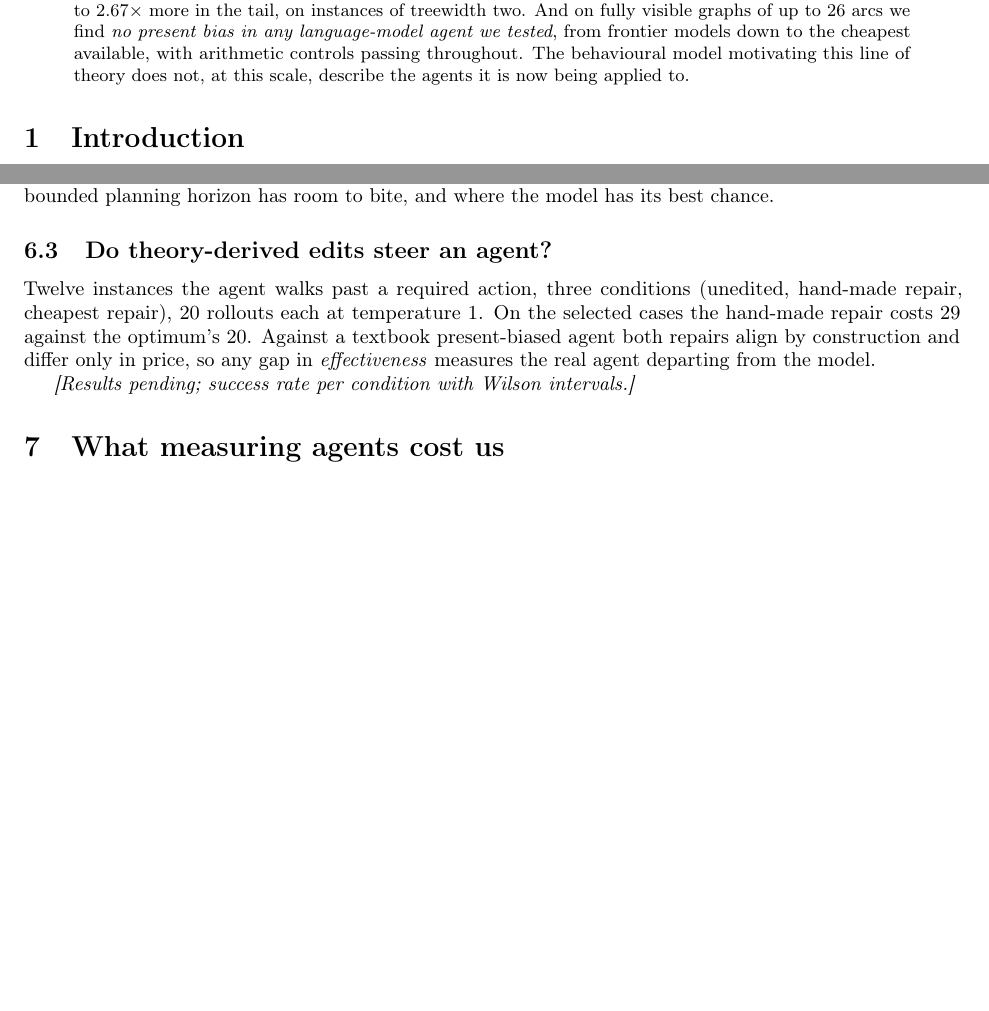
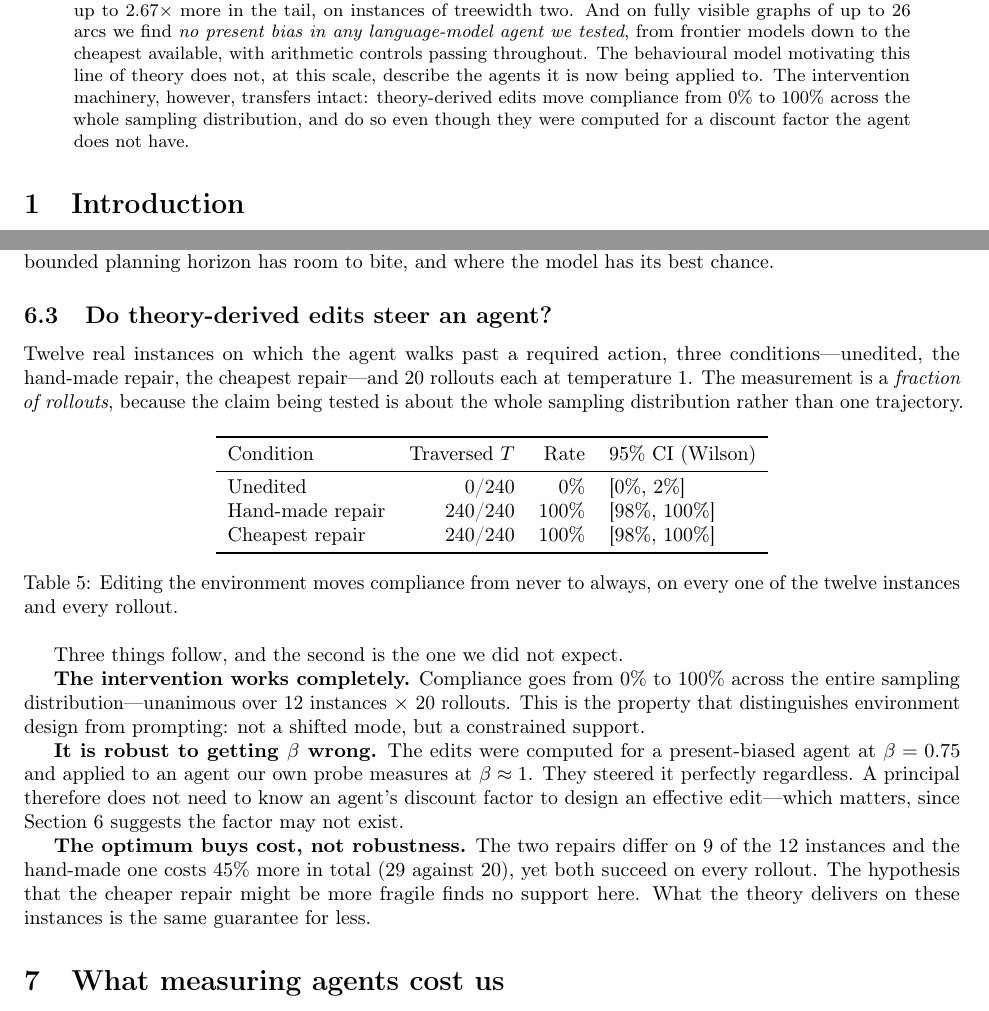
Before and after one commit to yudementiev/NudgeBench, a LaTeX paper (paper/mcta_bench.tex): two parts of pages 1 and 4 of 5 before the commit and two parts of pages 1 and 4 of 6 after it, joined at a grey line, cut so that both start at the same text, the shorter picture padded with empty space. Compiled offline with pdfLaTeX.

Commit message:
Fill in E4: the machinery transfers even though the premise does not
Twelve real instances, three conditions, 20 rollouts each at
temperature 1. Compliance goes 0/240 unedited to 240/240 under either
repair - unanimous across every instance and every rollout. That is the
property environment design is supposed to have and prompting does not:
a constrained support, not a shifted mode.

Two things came out that we had not planned for.

The edits are robust to getting beta wrong. They were computed for a
present-biased agent at beta = 0.75 and applied to one our own probe
measures at beta ~ 1, and steered it perfectly anyway. A principal does
not need to know an agent's discount factor to design an effective edit
- which matters here, since the factor may not exist.

The optimum buys cost, not robustness. The two repairs differ on 9 of 12
instances and the hand-made one costs 45% more, yet both succeed on
every rollout. The hypothesis that the cheaper repair might be more
fragile finds no support, so what the theory delivers on these instances
is the same guarantee for less rather than a stronger one.

Also corrects the abstract, which said "a third of our workflow
families" where the measurement is two of seven, and which still framed
the paper as three results with the premise as the last word.

LaTeX recompiles clean at six pages.

Co-Authored-By: Claude Opus 5 <noreply@anthropic.com>

```diff
--- a/paper/mcta_bench.tex
+++ b/paper/mcta_bench.tex
@@ -60,7 +60,10 @@ instances of treewidth two. And on fully visible graphs of up to 26 arcs we find
 \emph{no present bias in any language-model agent we tested}, from frontier models
 down to the cheapest available, with arithmetic controls passing throughout. The
 behavioural model motivating this line of theory does not, at this scale, describe
-the agents it is now being applied to.
+the agents it is now being applied to. The intervention machinery, however,
+transfers intact: theory-derived edits move compliance from $0\%$ to $100\%$ across
+the whole sampling distribution, and do so even though they were computed for a
+discount factor the agent does not have.
 \end{abstract}
 
 \section{Introduction}
@@ -310,14 +313,46 @@ best chance.
 
 \subsection{Do theory-derived edits steer an agent?}
 
-Twelve instances the agent walks past a required action, three conditions
-(unedited, hand-made repair, cheapest repair), 20 rollouts each at temperature
-$1$. On the selected cases the hand-made repair costs 29 against the optimum's 20.
-Against a textbook present-biased agent both repairs align by construction and
-differ only in price, so any gap in \emph{effectiveness} measures the real agent
-departing from the model.
+Twelve real instances on which the agent walks past a required action, three
+conditions---unedited, the hand-made repair, the cheapest repair---and 20 rollouts
+each at temperature $1$. The measurement is a \emph{fraction of rollouts}, because
+the claim being tested is about the whole sampling distribution rather than one
+trajectory.
 
-\emph{[Results pending; success rate per condition with Wilson intervals.]}
+\begin{table}[h]
+\centering
+\begin{tabular}{lrrl}
+\toprule
+Condition & Traversed $T$ & Rate & 95\% CI (Wilson) \\
+\midrule
+Unedited                 & 0/240   &   0\% & [0\%, 2\%] \\
+Hand-made repair         & 240/240 & 100\% & [98\%, 100\%] \\
+Cheapest repair          & 240/240 & 100\% & [98\%, 100\%] \\
+\bottomrule
+\end{tabular}
+\caption{Editing the environment moves compliance from never to always, on every
+one of the twelve instances and every rollout.}
+\label{tab:e4}
+\end{table}
+
+Three things follow, and the second is the one we did not expect.
+
+\textbf{The intervention works completely.} Compliance goes from $0\%$ to $100\%$
+across the entire sampling distribution---unanimous over 12 instances $\times$ 20
+rollouts. This is the property that distinguishes environment design from
+prompting: not a shifted mode, but a constrained support.
+
+\textbf{It is robust to getting $\beta$ wrong.} The edits were computed for a
+present-biased agent at $\beta = 0.75$ and applied to an agent our own probe
+measures at $\beta \approx 1$. They steered it perfectly regardless. A principal
+therefore does not need to know an agent's discount factor to design an effective
+edit---which matters, since Section~\ref{sec:c3} suggests the factor may not exist.
+
+\textbf{The optimum buys cost, not robustness.} The two repairs differ on 9 of the
+12 instances and the hand-made one costs $45\%$ more in total (29 against 20), yet
+both succeed on every rollout. The hypothesis that the cheaper repair might be
+more fragile finds no support here. What the theory delivers on these instances is
+the same guarantee for less.
 
 \section{What measuring agents cost us}
 
```
Also changed, not shown: paper/draft.md (+30 -8 lines), paper/mcta_bench.pdf, paper/mcta_bench.tex (5 more changed lines).
